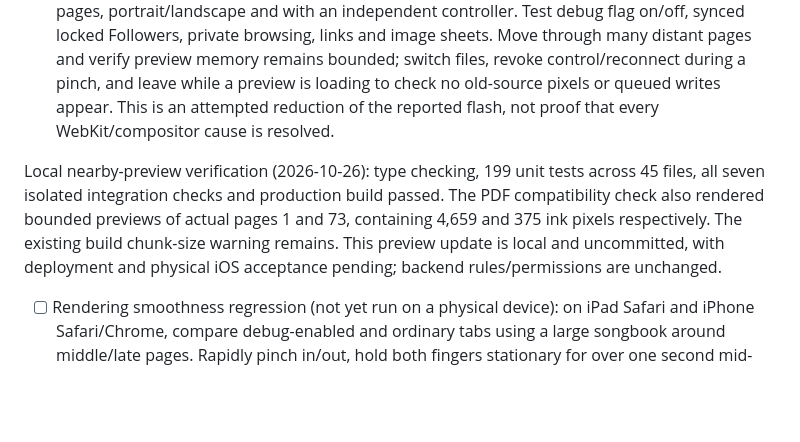
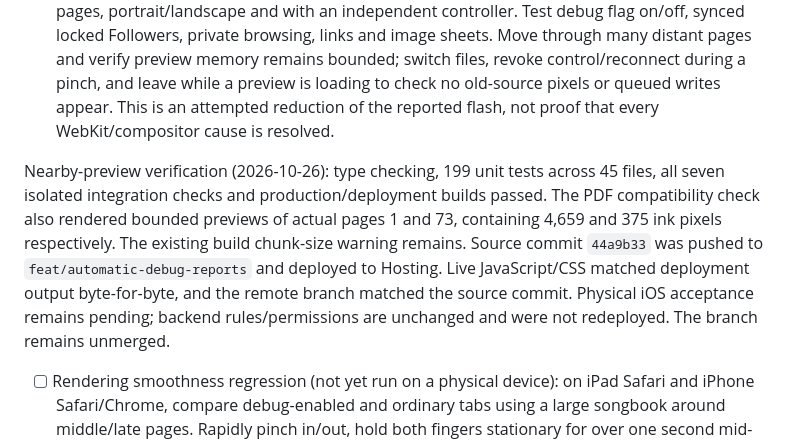
Before and after one commit to talgreen1/music-room, a Markdown page: TESTING.md, the part around the change. GitHub-like rendering; blank space fills up the shorter version.

```diff
--- a/TESTING.md
+++ b/TESTING.md
@@ -82,7 +82,7 @@ These perform real operations. The GitHub storage check removes its own files, r
 
 - [ ] Nearby-preview regression (not yet run on physical devices): wait briefly on a PDF page to warm nearby previews, zoom to 400%, then pinch down rapidly to 75% so adjacent pages enter view. Confirm ready previews remain visible during the pinch, can be blurry, and sharpen after release without distant page jumps, black flashes or renewed drag/pinch lag. Compare a cold page immediately after a jump, where a placeholder may still be needed, and repeat at the first/final pages, portrait/landscape and with an independent controller. Test debug flag on/off, synced locked Followers, private browsing, links and image sheets. Move through many distant pages and verify preview memory remains bounded; switch files, revoke control/reconnect during a pinch, and leave while a preview is loading to check no old-source pixels or queued writes appear. This is an attempted reduction of the reported flash, not proof that every WebKit/compositor cause is resolved.
 
-Local nearby-preview verification (2026-10-26): type checking, 199 unit tests across 45 files, all seven isolated integration checks and production build passed. The PDF compatibility check also rendered bounded previews of actual pages 1 and 73, containing 4,659 and 375 ink pixels respectively. The existing build chunk-size warning remains. This preview update is local and uncommitted, with deployment and physical iOS acceptance pending; backend rules/permissions are unchanged.
+Nearby-preview verification (2026-10-26): type checking, 199 unit tests across 45 files, all seven isolated integration checks and production/deployment builds passed. The PDF compatibility check also rendered bounded previews of actual pages 1 and 73, containing 4,659 and 375 ink pixels respectively. The existing build chunk-size warning remains. Source commit `44a9b33` was pushed to `feat/automatic-debug-reports` and deployed to Hosting. Live JavaScript/CSS matched deployment output byte-for-byte, and the remote branch matched the source commit. Physical iOS acceptance remains pending; backend rules/permissions are unchanged and were not redeployed. The branch remains unmerged.
 
 - [ ] Rendering smoothness regression (not yet run on a physical device): on iPad Safari and iPhone Safari/Chrome, compare debug-enabled and ordinary tabs using a large songbook around middle/late pages. Rapidly pinch in/out, hold both fingers stationary for over one second mid-pinch, reverse direction at 75%/400%, and continue dragging with the remaining finger. Existing page content should stay visible, follow fingers without blank flashes, and sharpen after release. New pages revealed by zoom-out may initially show placeholders. Repeat on a second synced device with zoom buttons/remote zoom, PDF links, RTL alignment, image sheets and orientation changes. Confirm the final gesture position matches on all devices; change source/revoke control/reconnect while movement is queued and check it cannot publish afterward. Check sustained memory over repeated gestures and eviction after navigating away. This specifically follows the October 26 room 168411/video report: no distant page jumps reported, but lag and blank flashes remain in the deployed tracing build. All its recorded final writes were saved; the available geometry targets closely match immediate vertical coordinates.
 
```
Also changed, not shown: DETAILED_PLAN.md (+2 -1 lines).
